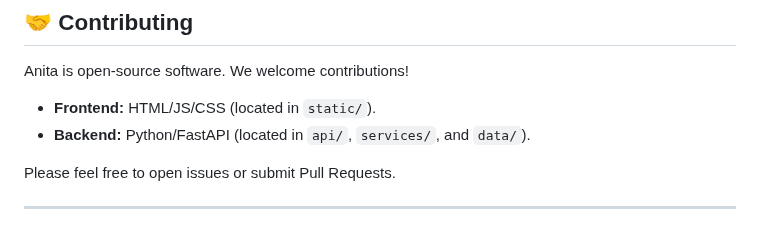
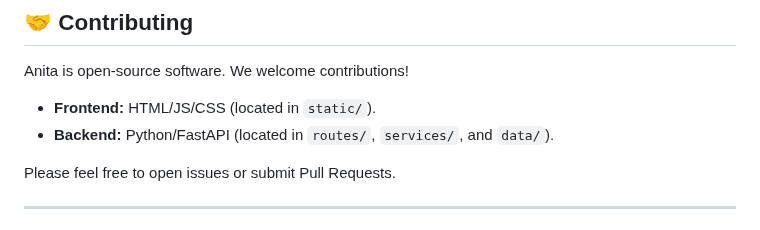
Before and after one commit to Iteranya/anita-cms, a Markdown page: README.md, the part around the change. Drawn GitHub-style.

Commit message:
Update backend directory structure in README

```diff
--- a/README.md
+++ b/README.md
@@ -134,7 +134,7 @@ Once running, access your dashboard at:
 
 Anita is open-source software. We welcome contributions!
 *   **Frontend:** HTML/JS/CSS (located in `static/`).
-*   **Backend:** Python/FastAPI (located in `api/`, `services/`, and `data/`).
+*   **Backend:** Python/FastAPI (located in `routes/`, `services/`, and `data/`).
 
 Please feel free to open issues or submit Pull Requests.
 
```
